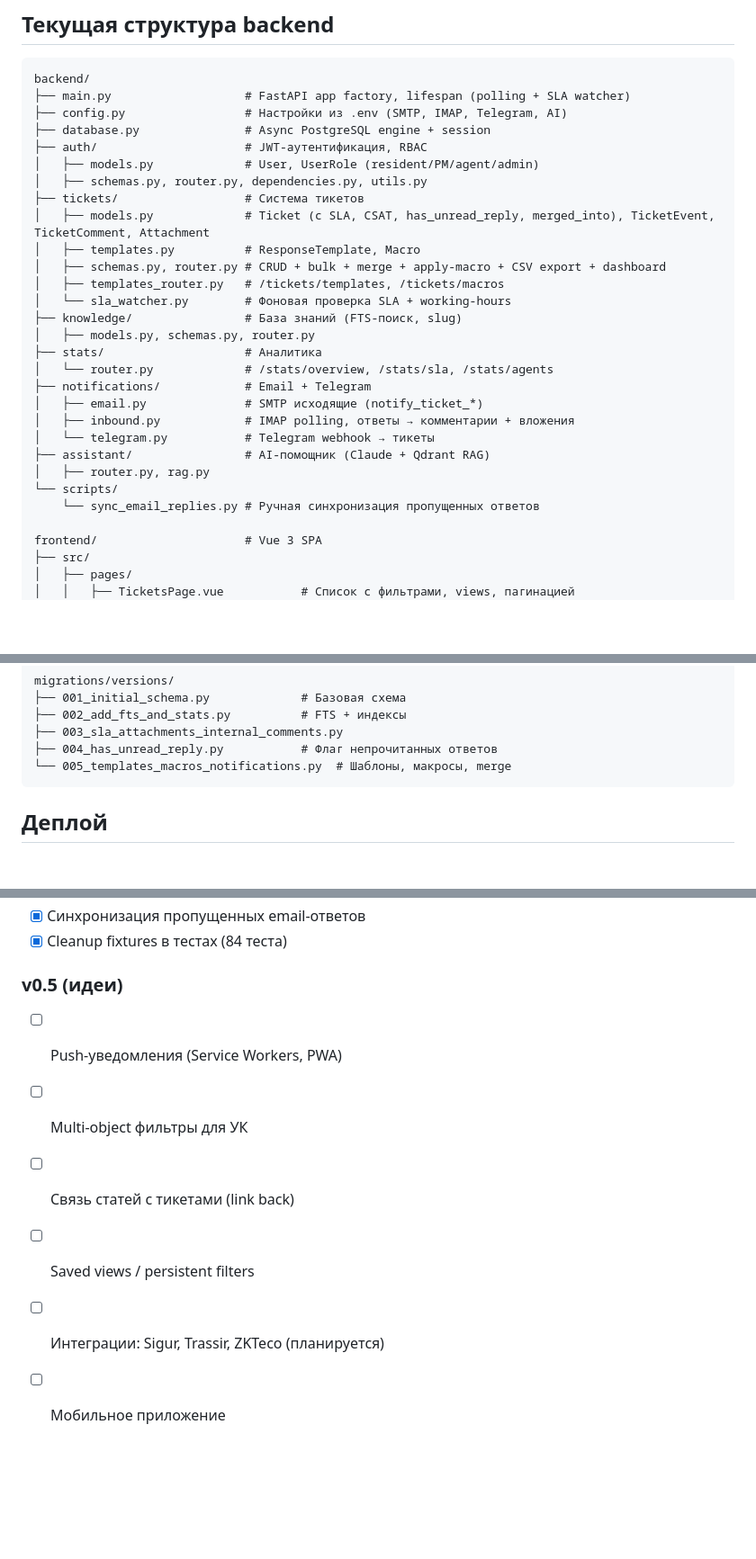
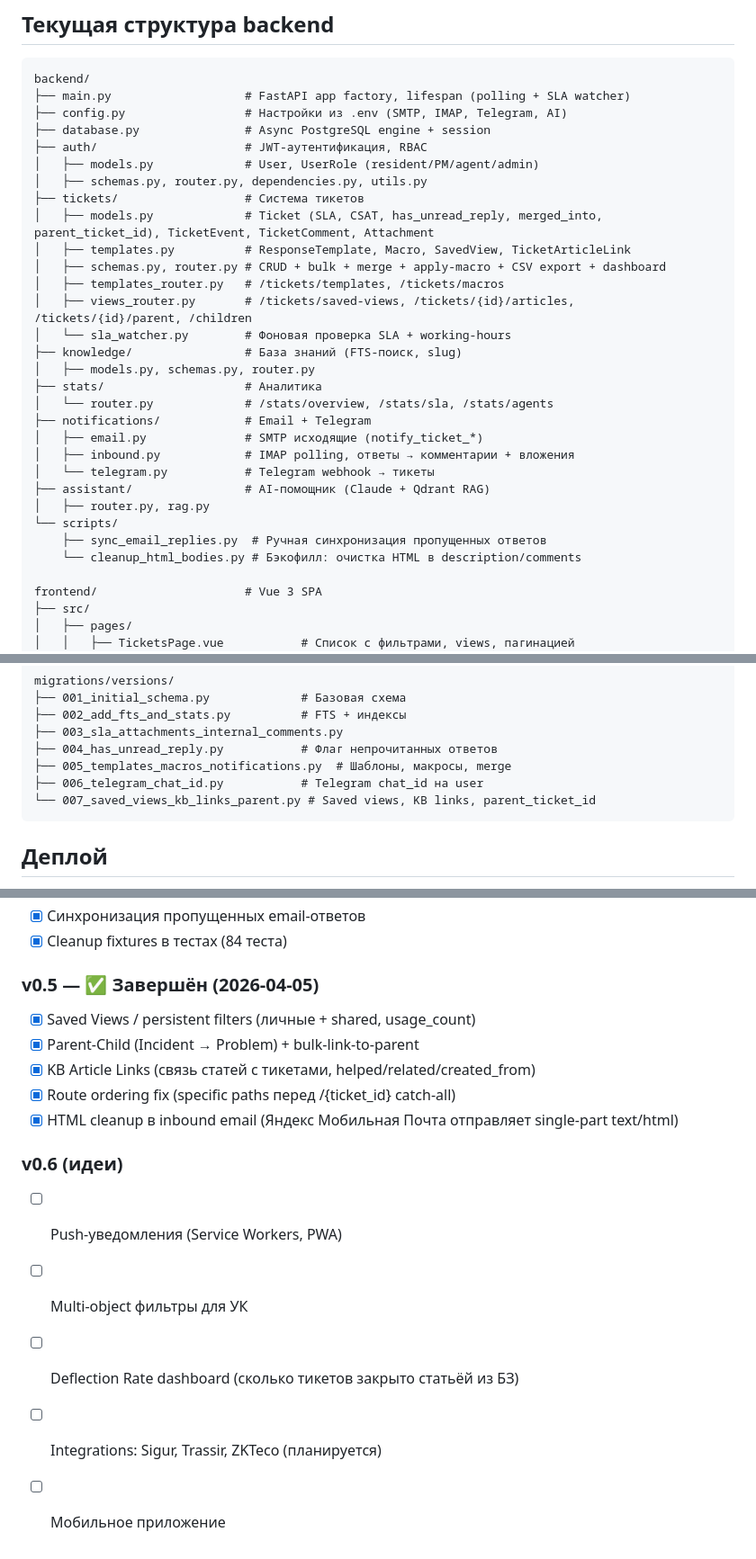
Before and after one commit to akhromovRT/pass24-servicedesk, a Markdown page: agent_docs/architecture.md, 3 parts joined by grey strips. Shown at 90% size. GitHub-like rendering; blank space fills up the shorter version.

````diff
--- a/agent_docs/architecture.md
+++ b/agent_docs/architecture.md
@@ -126,10 +129,11 @@ backend/
 │   ├── models.py             # User, UserRole (resident/PM/agent/admin)
 │   ├── schemas.py, router.py, dependencies.py, utils.py
 ├── tickets/                  # Система тикетов
-│   ├── models.py             # Ticket (с SLA, CSAT, has_unread_reply, merged_into), TicketEvent, TicketComment, Attachment
-│   ├── templates.py          # ResponseTemplate, Macro
+│   ├── models.py             # Ticket (SLA, CSAT, has_unread_reply, merged_into, parent_ticket_id), TicketEvent, TicketComment, Attachment
+│   ├── templates.py          # ResponseTemplate, Macro, SavedView, TicketArticleLink
 │   ├── schemas.py, router.py # CRUD + bulk + merge + apply-macro + CSV export + dashboard
 │   ├── templates_router.py   # /tickets/templates, /tickets/macros
+│   ├── views_router.py       # /tickets/saved-views, /tickets/{id}/articles, /tickets/{id}/parent, /children
 │   └── sla_watcher.py        # Фоновая проверка SLA + working-hours
 ├── knowledge/                # База знаний (FTS-поиск, slug)
 │   ├── models.py, schemas.py, router.py
@@ -142,7 +146,8 @@ backend/
 ├── assistant/                # AI-помощник (Claude + Qdrant RAG)
 │   ├── router.py, rag.py
 └── scripts/
-    └── sync_email_replies.py # Ручная синхронизация пропущенных ответов
+    ├── sync_email_replies.py  # Ручная синхронизация пропущенных ответов
+    └── cleanup_html_bodies.py # Бэкофилл: очистка HTML в description/comments
 
 frontend/                     # Vue 3 SPA
 ├── src/
@@ -170,7 +175,9 @@ migrations/versions/
 ├── 002_add_fts_and_stats.py          # FTS + индексы
 ├── 003_sla_attachments_internal_comments.py
 ├── 004_has_unread_reply.py           # Флаг непрочитанных ответов
-└── 005_templates_macros_notifications.py  # Шаблоны, макросы, merge
+├── 005_templates_macros_notifications.py  # Шаблоны, макросы, merge
+├── 006_telegram_chat_id.py           # Telegram chat_id на user
+└── 007_saved_views_kb_links_parent.py # Saved views, KB links, parent_ticket_id
 ```
 
 ## Деплой
@@ -240,10 +247,16 @@ TELEGRAM_BOT_TOKEN, TELEGRAM_WEBHOOK_SECRET
 - [x] Синхронизация пропущенных email-ответов
 - [x] Cleanup fixtures в тестах (84 теста)
 
-### v0.5 (идеи)
+### v0.5 — ✅ Завершён (2026-04-05)
+- [x] Saved Views / persistent filters (личные + shared, usage_count)
+- [x] Parent-Child (Incident → Problem) + bulk-link-to-parent
+- [x] KB Article Links (связь статей с тикетами, helped/related/created_from)
+- [x] Route ordering fix (specific paths перед /{ticket_id} catch-all)
+- [x] HTML cleanup в inbound email (Яндекс Мобильная Почта отправляет single-part text/html)
+
+### v0.6 (идеи)
 - [ ] Push-уведомления (Service Workers, PWA)
 - [ ] Multi-object фильтры для УК
-- [ ] Связь статей с тикетами (link back)
-- [ ] Saved views / persistent filters
-- [ ] Интеграции: Sigur, Trassir, ZKTeco (планируется)
+- [ ] Deflection Rate dashboard (сколько тикетов закрыто статьёй из БЗ)
+- [ ] Integrations: Sigur, Trassir, ZKTeco (планируется)
 - [ ] Мобильное приложение
````
Also changed, not shown: other parts of agent_docs/architecture.md (+3 -0 lines), agent_docs/development-history.md (+44 -0 lines).
